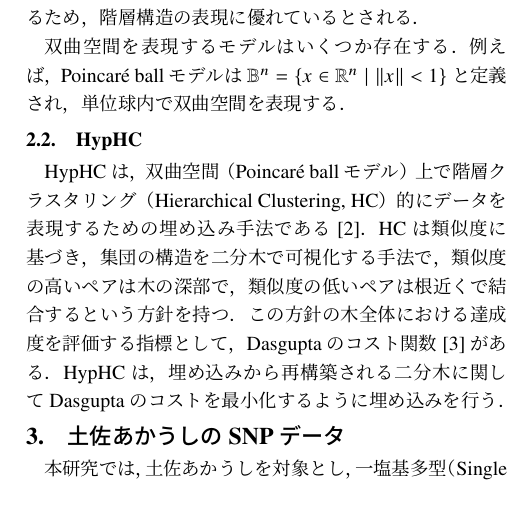
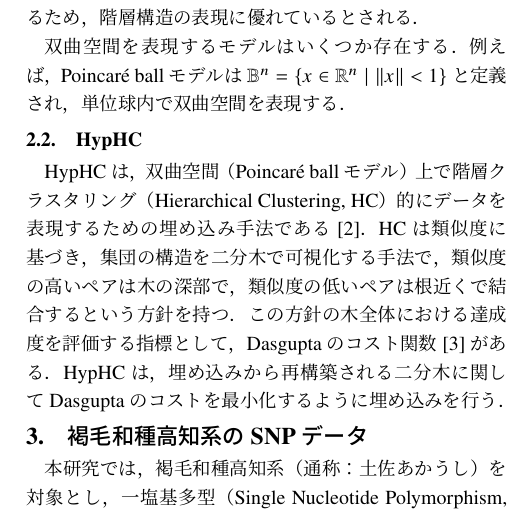
Before and after one commit to kiwaki-lab/SJCIEE2025-mori, a LaTeX document (main.tex): part of one column of the page, cut so that both start at the same text. Compiled offline with pLaTeX and dvipdfmx.

Commit message:
松川先生の指摘内容を修正

```diff
--- a/main.tex
+++ b/main.tex
@@ -110,8 +110,8 @@ HCは類似度に基づき，集団の構造を二分木で可視化する手法
 この方針の木全体における達成度を評価する指標として，Dasguptaのコスト関数\cite{dasgupta}がある．
 HypHCは，埋め込みから再構築される二分木に関してDasguptaのコストを最小化するように埋め込みを行う．
 
-\section{土佐あかうしのSNPデータ}
-本研究では，土佐あかうしを対象とし，
+\section{褐毛和種高知系のSNPデータ}
+本研究では，褐毛和種高知系（通称：土佐あかうし）を対象とし，
 一塩基多型（Single Nucleotide Polymorphism, SNP）データ（669 頭 $\times$ 58,995 SNP）を使用する．
 SNPは，集団内の個体差と関係の深いゲノム情報であり，GSで広く用いられる．
 埋め込み手法はHypHCを選択し，非類似度としてユークリッド距離を用いた．
```
